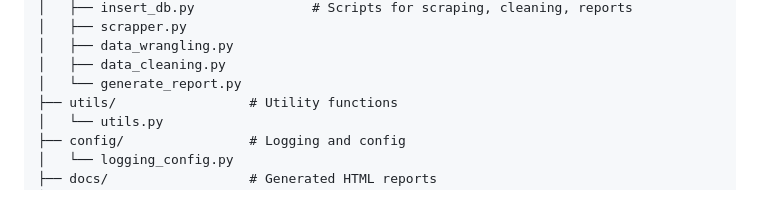
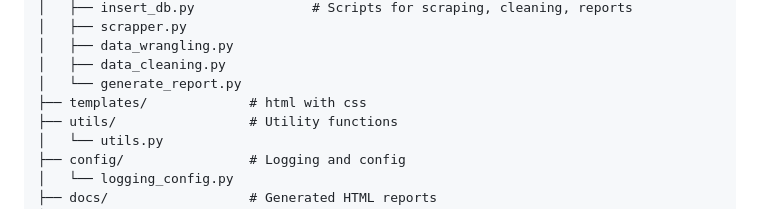
Before and after one commit to aregmelqonyan/ETL-and-Report, a Markdown page: README.md, the part around the change. Drawn GitHub-style.

```diff
--- a/README.md
+++ b/README.md
@@ -63,6 +63,7 @@ ETL-and-Report/
 │   ├── data_wrangling.py
 │   ├── data_cleaning.py
 │   └── generate_report.py
+├── templates/             # html with css
 ├── utils/                 # Utility functions
 │   └── utils.py
 ├── config/                # Logging and config
```
